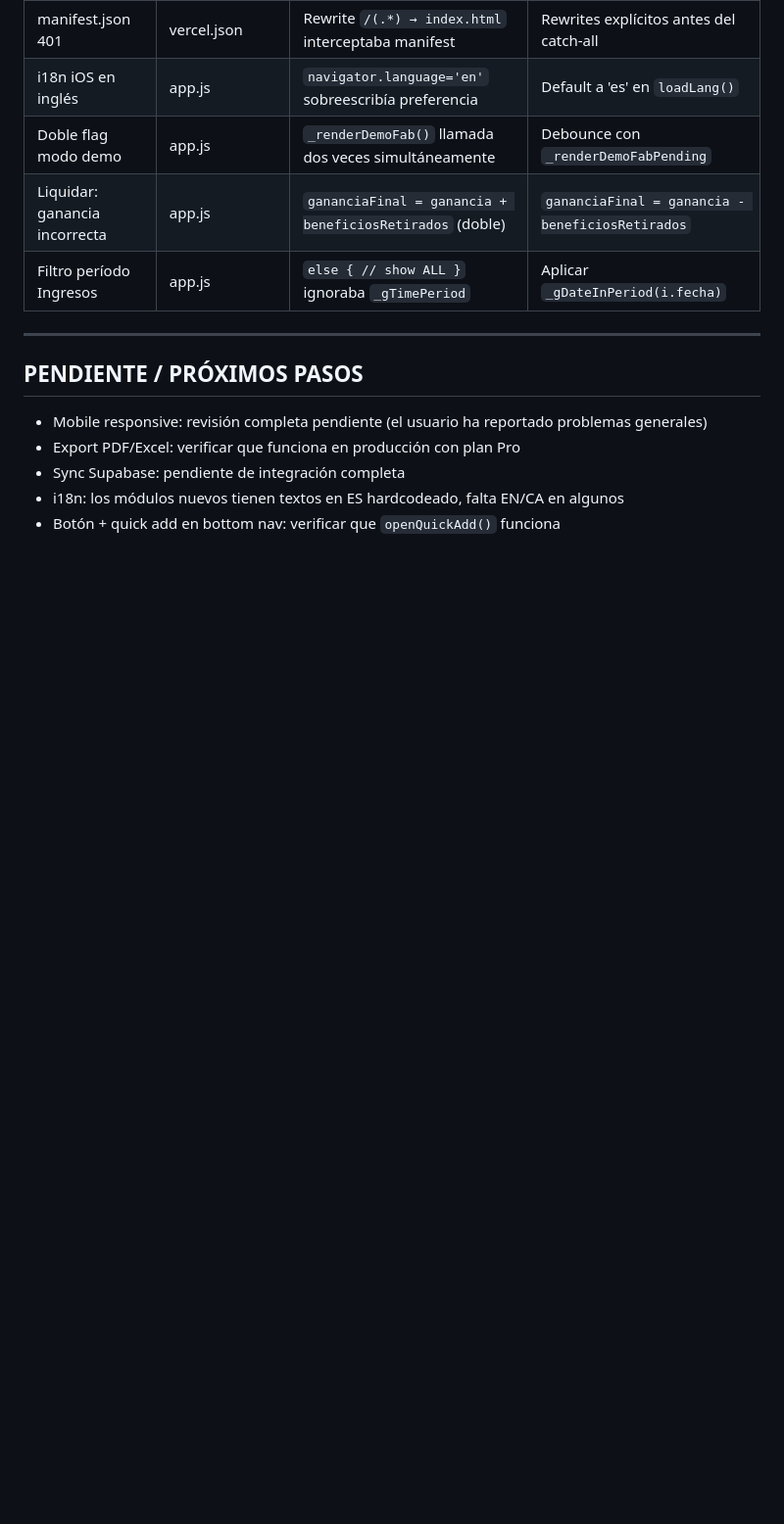
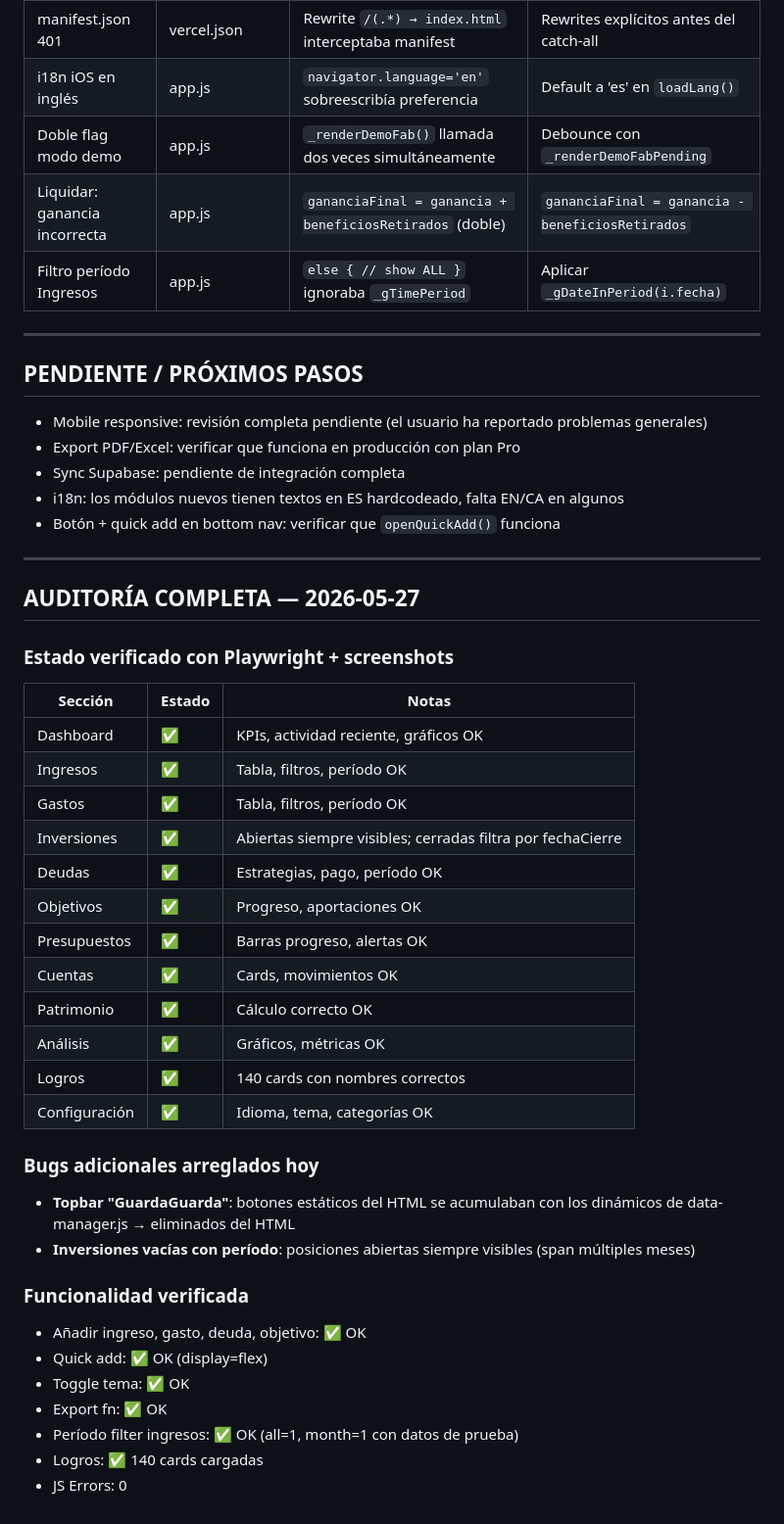
Before and after one commit to investgrid/MoneyNest, a Markdown page: CLAUDE.md, the part around the change. Shown at 98% size. Drawn GitHub-style; blank space fills up the shorter version.

Commit message:
Docs: CLAUDE.md auditoría completa 2026-05-27

```diff
--- a/CLAUDE.md
+++ b/CLAUDE.md
@@ -165,3 +165,37 @@ ROI = (gananciaTotal / capitalInicial) * 100
 - Sync Supabase: pendiente de integración completa
 - i18n: los módulos nuevos tienen textos en ES hardcodeado, falta EN/CA en algunos
 - Botón + quick add en bottom nav: verificar que `openQuickAdd()` funciona
+
+---
+
+## AUDITORÍA COMPLETA — 2026-05-27
+
+### Estado verificado con Playwright + screenshots
+
+| Sección | Estado | Notas |
+|---------|--------|-------|
+| Dashboard | ✅ | KPIs, actividad reciente, gráficos OK |
+| Ingresos | ✅ | Tabla, filtros, período OK |
+| Gastos | ✅ | Tabla, filtros, período OK |
+| Inversiones | ✅ | Abiertas siempre visibles; cerradas filtra por fechaCierre |
+| Deudas | ✅ | Estrategias, pago, período OK |
+| Objetivos | ✅ | Progreso, aportaciones OK |
+| Presupuestos | ✅ | Barras progreso, alertas OK |
+| Cuentas | ✅ | Cards, movimientos OK |
+| Patrimonio | ✅ | Cálculo correcto OK |
+| Análisis | ✅ | Gráficos, métricas OK |
+| Logros | ✅ | 140 cards con nombres correctos |
+| Configuración | ✅ | Idioma, tema, categorías OK |
+
+### Bugs adicionales arreglados hoy
+- **Topbar "GuardaGuarda"**: botones estáticos del HTML se acumulaban con los dinámicos de data-manager.js → eliminados del HTML
+- **Inversiones vacías con período**: posiciones abiertas siempre visibles (span múltiples meses)
+
+### Funcionalidad verificada
+- Añadir ingreso, gasto, deuda, objetivo: ✅ OK
+- Quick add: ✅ OK (display=flex)
+- Toggle tema: ✅ OK
+- Export fn: ✅ OK
+- Período filter ingresos: ✅ OK (all=1, month=1 con datos de prueba)
+- Logros: ✅ 140 cards cargadas
+- JS Errors: 0
```
